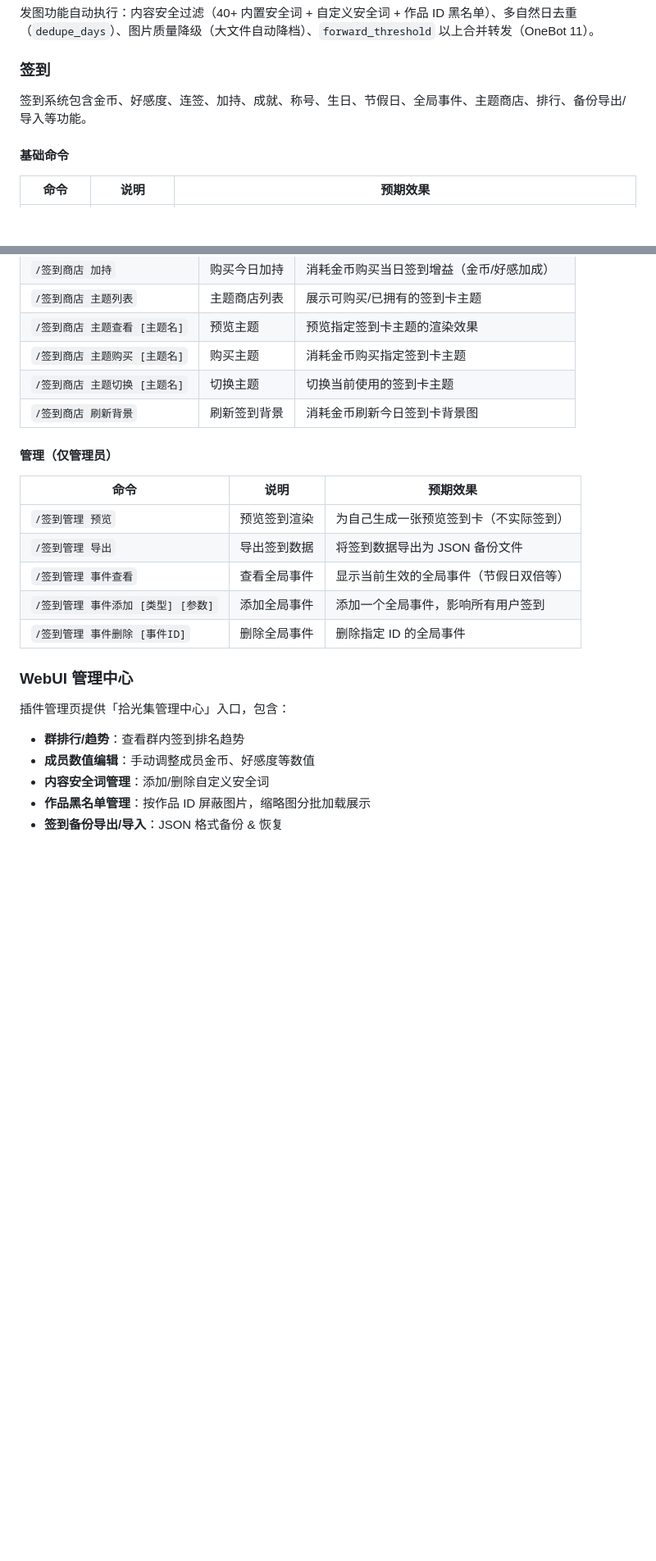
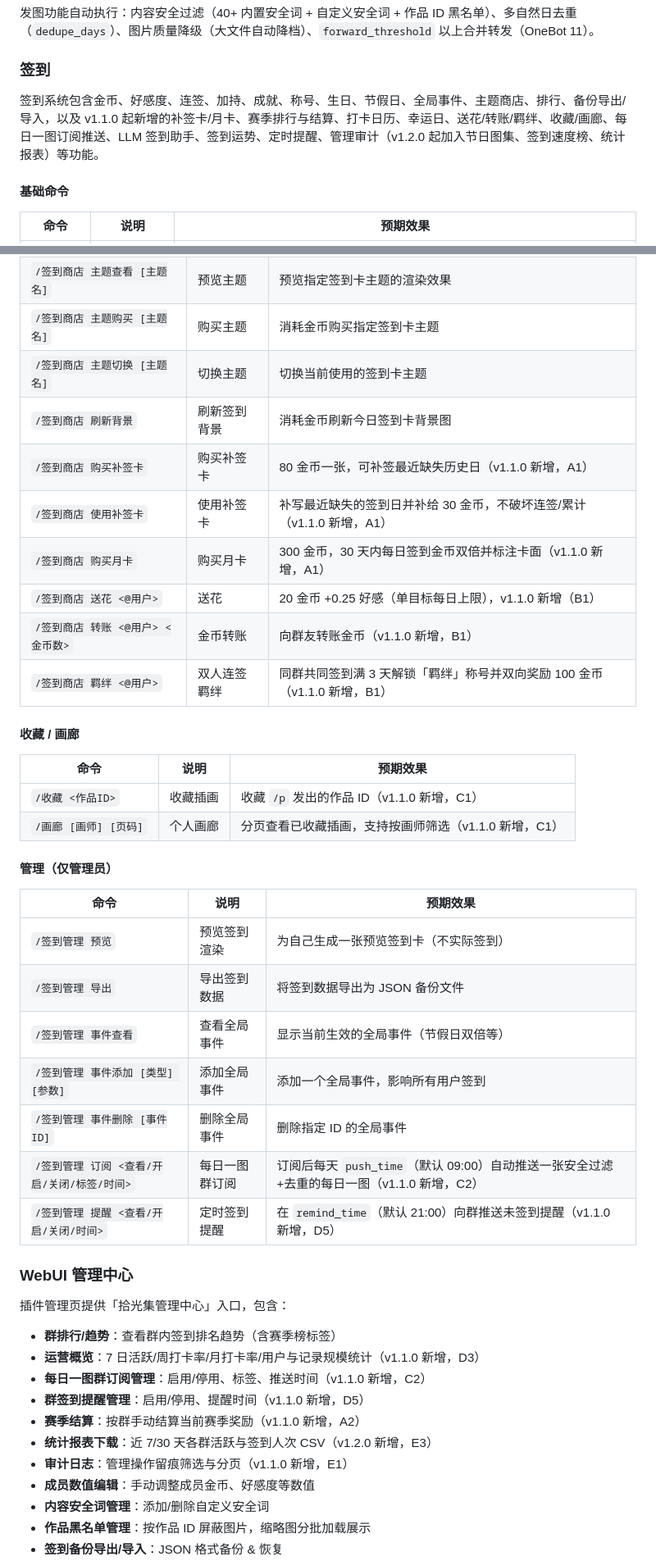
Before and after one commit to luoqingciya/shiguang, a Markdown page: README.md, 2 parts joined by grey strips. Shown at 82% size. Rendered like a GitHub page; blank space fills up the shorter version.

Commit message:
docs: 更新 README 命令表与功能清单（v1.1.0/v1.2.0 新功能：补签/月卡/赛季/收藏/订阅/提醒/审计/报表等）

```diff
--- a/README.md
+++ b/README.md
@@ -15,7 +15,7 @@ Qingci-Bot 安全插画发图 + 签到插件，由 AstrBot 插件「画境拾珍
 
 ### 签到
 
-签到系统包含金币、好感度、连签、加持、成就、称号、生日、节假日、全局事件、主题商店、排行、备份导出/导入等功能。
+签到系统包含金币、好感度、连签、加持、成就、称号、生日、节假日、全局事件、主题商店、排行、备份导出/导入，以及 v1.1.0 起新增的补签卡/月卡、赛季排行与结算、打卡日历、幸运日、送花/转账/羁绊、收藏/画廊、每日一图订阅推送、LLM 签到助手、签到运势、定时提醒、管理审计（v1.2.0 起加入节日图集、签到速度榜、统计报表）等功能。
 
 #### 基础命令
 
@@ -57,6 +59,19 @@ Qingci-Bot 安全插画发图 + 签到插件，由 AstrBot 插件「画境拾珍
 | `/签到商店 主题购买 [主题名]` | 购买主题 | 消耗金币购买指定签到卡主题 |
 | `/签到商店 主题切换 [主题名]` | 切换主题 | 切换当前使用的签到卡主题 |
 | `/签到商店 刷新背景` | 刷新签到背景 | 消耗金币刷新今日签到卡背景图 |
+| `/签到商店 购买补签卡` | 购买补签卡 | 80 金币一张，可补签最近缺失历史日（v1.1.0 新增，A1） |
+| `/签到商店 使用补签卡` | 使用补签卡 | 补写最近缺失的签到日并补给 30 金币，不破坏连签/累计（v1.1.0 新增，A1） |
+| `/签到商店 购买月卡` | 购买月卡 | 300 金币，30 天内每日签到金币双倍并标注卡面（v1.1.0 新增，A1） |
+| `/签到商店 送花 <@用户>` | 送花 | 20 金币 +0.25 好感（单目标每日上限），v1.1.0 新增（B1） |
+| `/签到商店 转账 <@用户> <金币数>` | 金币转账 | 向群友转账金币（v1.1.0 新增，B1） |
+| `/签到商店 羁绊 <@用户>` | 双人连签羁绊 | 同群共同签到满 3 天解锁「羁绊」称号并双向奖励 100 金币（v1.1.0 新增，B1） |
+
+#### 收藏 / 画廊
+
+| 命令 | 说明 | 预期效果 |
+|------|------|----------|
+| `/收藏 <作品ID>` | 收藏插画 | 收藏 `/p` 发出的作品 ID（v1.1.0 新增，C1） |
+| `/画廊 [画师] [页码]` | 个人画廊 | 分页查看已收藏插画，支持按画师筛选（v1.1.0 新增，C1） |
 
 #### 管理（仅管理员）
 
@@ -67,12 +82,20 @@ Qingci-Bot 安全插画发图 + 签到插件，由 AstrBot 插件「画境拾珍
 | `/签到管理 事件查看` | 查看全局事件 | 显示当前生效的全局事件（节假日双倍等） |
 | `/签到管理 事件添加 [类型] [参数]` | 添加全局事件 | 添加一个全局事件，影响所有用户签到 |
 | `/签到管理 事件删除 [事件ID]` | 删除全局事件 | 删除指定 ID 的全局事件 |
+| `/签到管理 订阅 <查看/开启/关闭/标签/时间>` | 每日一图群订阅 | 订阅后每天 `push_time`（默认 09:00）自动推送一张安全过滤+去重的每日一图（v1.1.0 新增，C2） |
+| `/签到管理 提醒 <查看/开启/关闭/时间>` | 定时签到提醒 | 在 `remind_time`（默认 21:00）向群推送未签到提醒（v1.1.0 新增，D5） |
 
 ### WebUI 管理中心
 
 插件管理页提供「拾光集管理中心」入口，包含：
 
-- **群排行/趋势**：查看群内签到排名趋势
+- **群排行/趋势**：查看群内签到排名趋势（含赛季榜标签）
+- **运营概览**：7 日活跃/周打卡率/月打卡率/用户与记录规模统计（v1.1.0 新增，D3）
+- **每日一图群订阅管理**：启用/停用、标签、推送时间（v1.1.0 新增，C2）
+- **群签到提醒管理**：启用/停用、提醒时间（v1.1.0 新增，D5）
+- **赛季结算**：按群手动结算当前赛季奖励（v1.1.0 新增，A2）
+- **统计报表下载**：近 7/30 天各群活跃与签到人次 CSV（v1.2.0 新增，E3）
+- **审计日志**：管理操作留痕筛选与分页（v1.1.0 新增，E1）
 - **成员数值编辑**：手动调整成员金币、好感度等数值
 - **内容安全词管理**：添加/删除自定义安全词
 - **作品黑名单管理**：按作品 ID 屏蔽图片，缩略图分批加载展示
```
Also changed, not shown: other parts of README.md (+2 -0 lines).
